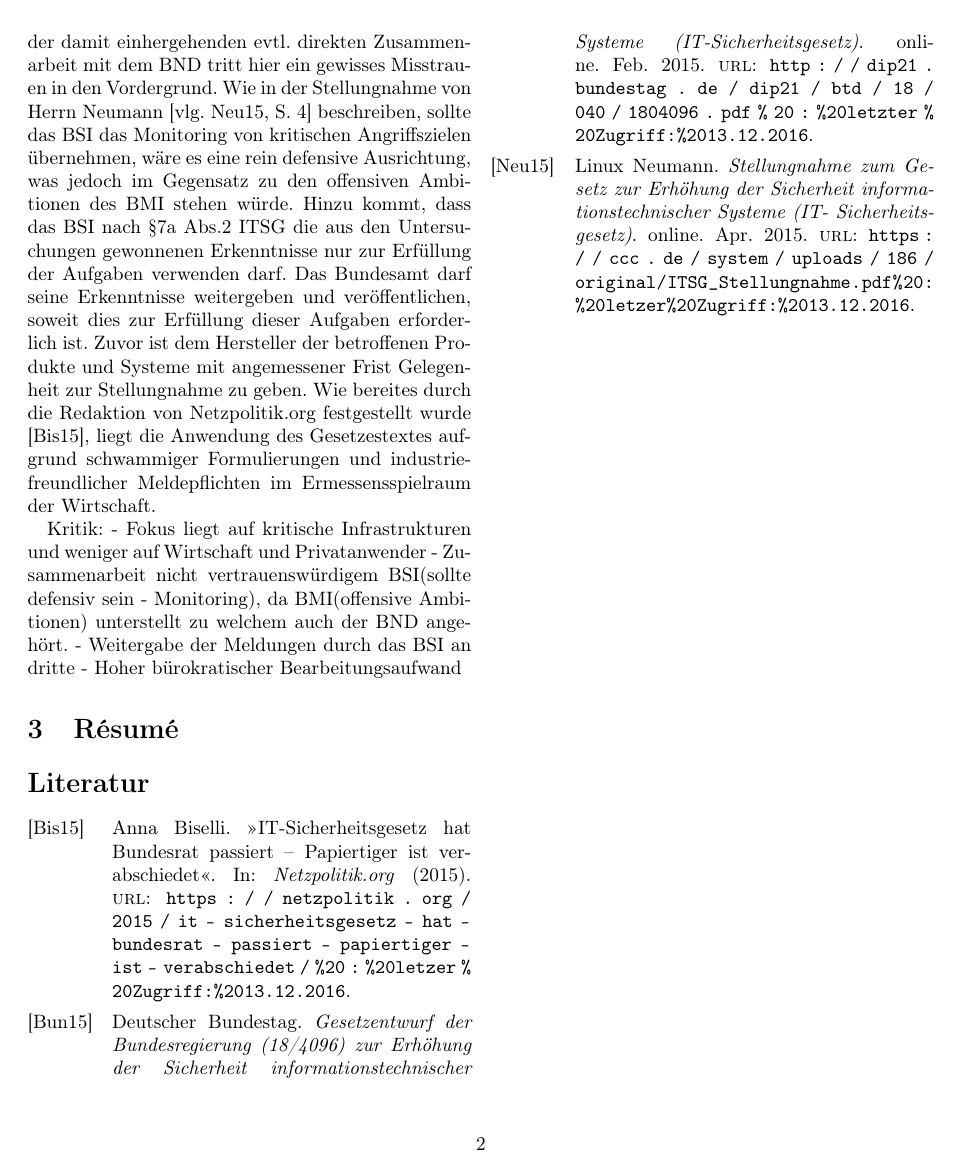
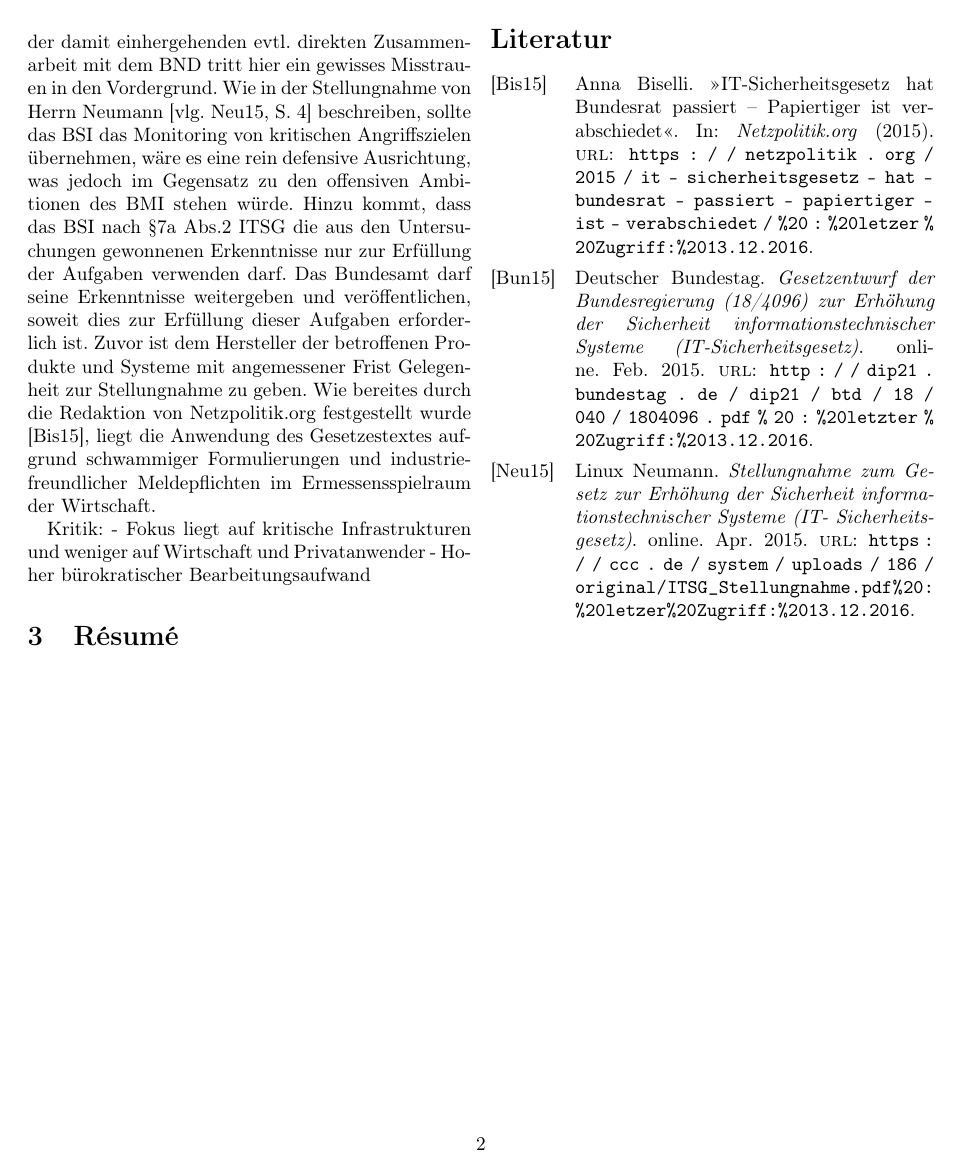
Before and after one commit to alexanderTex/belegDuD, a LaTeX document (dudBeleg5.tex): page 2 of 2. Compiled offline with pdfLaTeX.

Commit message:
update document source

```diff
--- a/dudBeleg5.tex
+++ b/dudBeleg5.tex
@@ -107,16 +107,16 @@ Aus den Schilderungen der jeweiligen Sachverständigen traten u.a. die folgenden
 
 Kritik:
 - Fokus liegt auf kritische Infrastrukturen und weniger auf Wirtschaft und Privatanwender
-- Zusammenarbeit nicht vertrauenswürdigem BSI(sollte defensiv sein - Monitoring), da BMI(offensive Ambitionen) unterstellt zu welchem auch der BND angehört.
-- Weitergabe der Meldungen durch das BSI an dritte
 - Hoher bürokratischer Bearbeitungsaufwand
 
 \section{Résumé}
+\label{sec:Resume}
 
+\newpage
 
 % /===========================================================================\
 %
-% 	Literaturverzeichnis
+% 	bibliography
 %
 % \===========================================================================/
 \printbibliography
@@ -125,22 +125,6 @@ Kritik:
 %   	notice
 % /=================================================================/
 \begin{comment}
-	- "evtl. Fokus Berücksichtigung der Unternehmen nicht der einfache Bürger"
-	- "BSI sollte nicht die zentrale Meldestelle werden, da es Verbindungen zum Bundestrojaner gibt."
-		- @me Info sammeln zu Bundestrojaner
-	- Melden und Veröffentlichung durch BSI
-		- Betrachtung des §7a ITSG
-		In Nummer 6 wird Absatz 2 wie folgt gefasst:
-„(2)  Die aus den Untersuchungen gewonnenen Erkenntnisse dür-
-fen nur zur Erfüllung der Aufgaben nach § 3 Absatz 1 Satz 2 Nummer 1,
-14 und 17 genutzt werden. Das Bundesamt darf seine Erkenntnisse wei-
-tergeben und veröffentlichen, soweit dies zur Erfüllung dieser Aufga-
-ben erforderlich ist. Zuvor ist dem Hersteller der betroffenen Produkte
-und Systeme mit angemessener Frist Gelegenheit zur Stellungnahme zu
-geben.“
-	- BSI - sollte Anlaufstelle für Kritischer Infrastrukturen §8a ITSG
-
-
 	timeline:
 		20.04.2015 	öffentlichen Anhörung des Innenausschusses
 		https://www.bundestag.de/dokumente/textarchiv/2015/kw17_pa_inneres/367474
```
Also changed, not shown: dudBeleg5.tex (21 more changed lines). Lines whose indentation alone changed are shown as unchanged.
